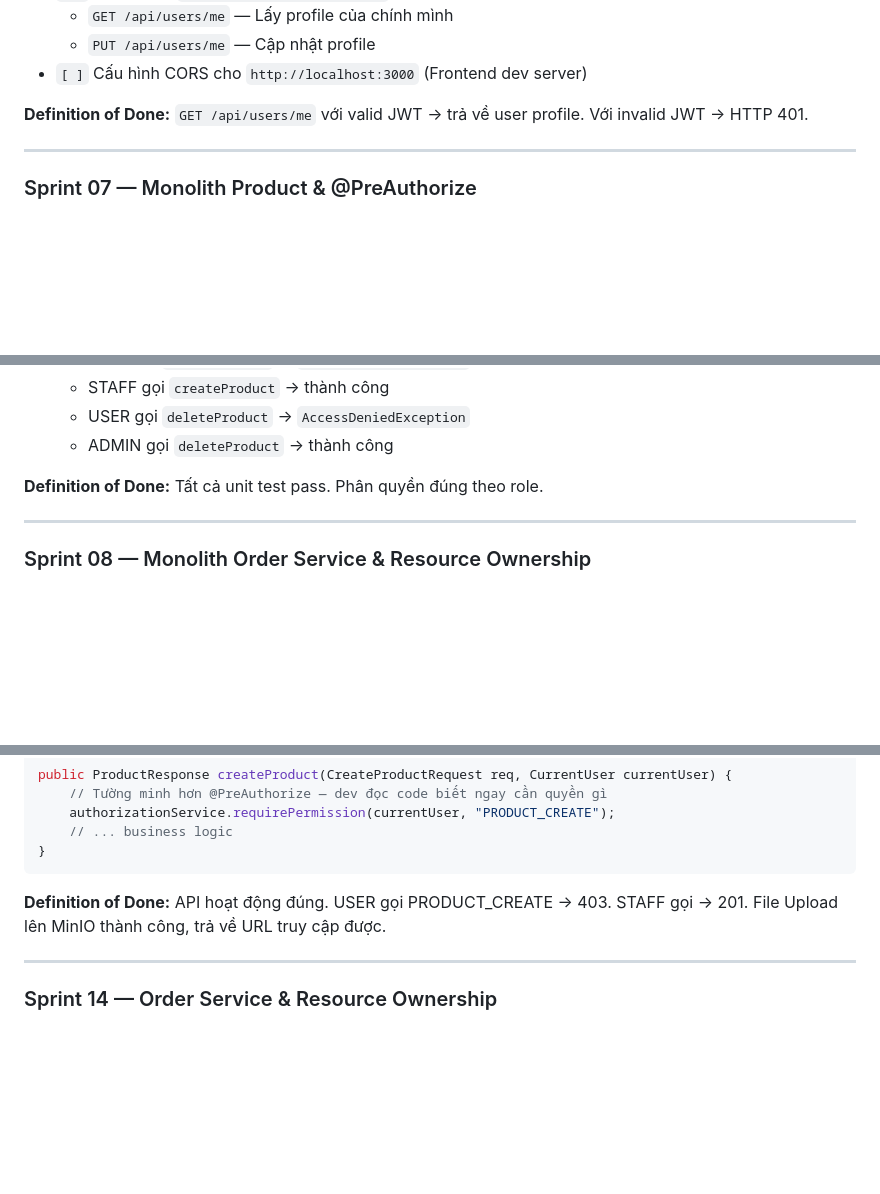
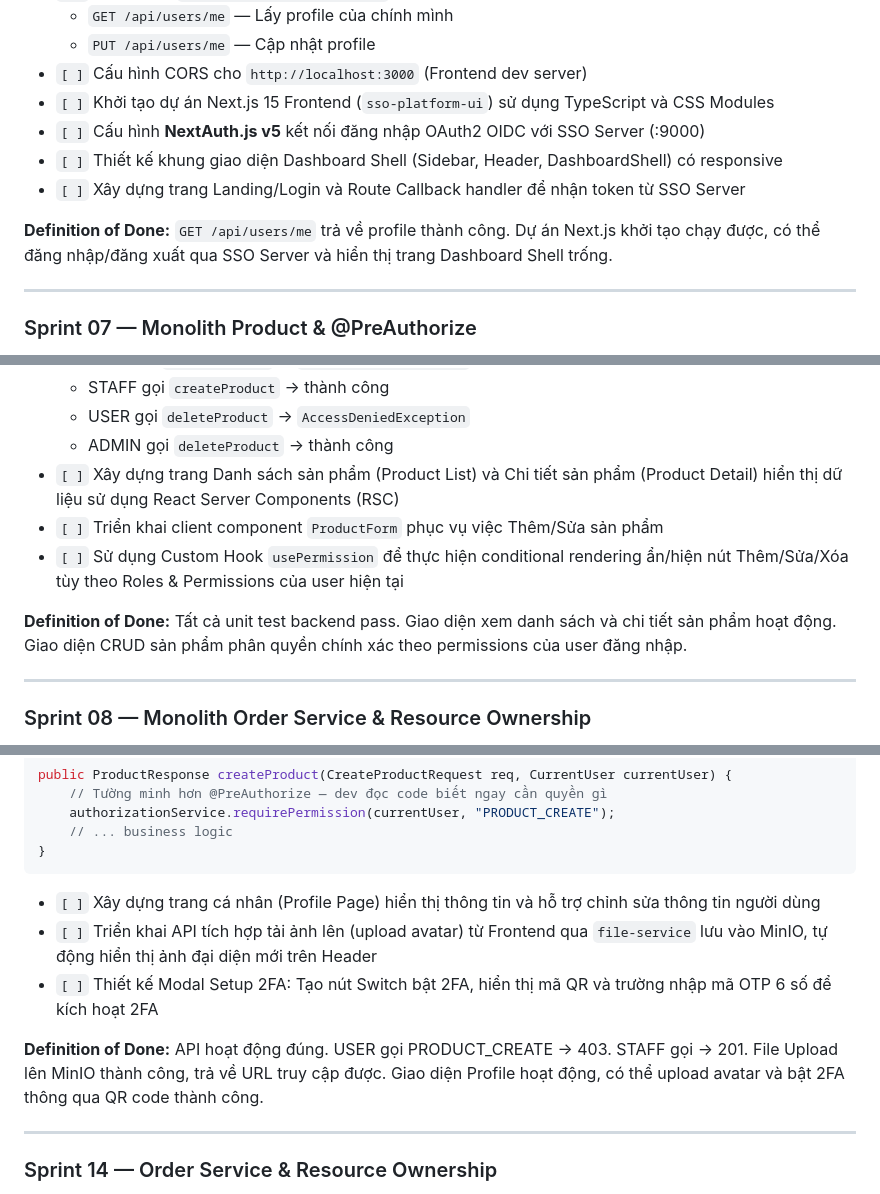
Before and after one commit to nguyenchitien98/SSO_project, a Markdown page: docs/05_Sprint_Plan.md, 3 parts joined by grey strips. GitHub-like rendering; blank space fills up the shorter version.

Commit message:
update plan

````diff
--- a/docs/05_Sprint_Plan.md
+++ b/docs/05_Sprint_Plan.md
@@ -222,8 +223,12 @@ GET  /oauth2/authorize                   → Authorization endpoint
   - `GET /api/users/me` — Lấy profile của chính mình
   - `PUT /api/users/me` — Cập nhật profile
 - `[ ]` Cấu hình CORS cho `http://localhost:3000` (Frontend dev server)
+- `[ ]` Khởi tạo dự án Next.js 15 Frontend (`sso-platform-ui`) sử dụng TypeScript và CSS Modules
+- `[ ]` Cấu hình **NextAuth.js v5** kết nối đăng nhập OAuth2 OIDC với SSO Server (:9000)
+- `[ ]` Thiết kế khung giao diện Dashboard Shell (Sidebar, Header, DashboardShell) có responsive
+- `[ ]` Xây dựng trang Landing/Login và Route Callback handler để nhận token từ SSO Server
 
-**Definition of Done:** `GET /api/users/me` với valid JWT → trả về user profile. Với invalid JWT → HTTP 401.
+**Definition of Done:** `GET /api/users/me` trả về profile thành công. Dự án Next.js khởi tạo chạy được, có thể đăng nhập/đăng xuất qua SSO Server và hiển thị trang Dashboard Shell trống.
 
 ---
 
@@ -253,8 +258,11 @@ GET  /oauth2/authorize                   → Authorization endpoint
   - STAFF gọi `createProduct` → thành công
   - USER gọi `deleteProduct` → `AccessDeniedException`
   - ADMIN gọi `deleteProduct` → thành công
+- `[ ]` Xây dựng trang Danh sách sản phẩm (Product List) và Chi tiết sản phẩm (Product Detail) hiển thị dữ liệu sử dụng React Server Components (RSC)
+- `[ ]` Triển khai client component `ProductForm` phục vụ việc Thêm/Sửa sản phẩm
+- `[ ]` Sử dụng Custom Hook `usePermission` để thực hiện conditional rendering ẩn/hiện nút Thêm/Sửa/Xóa tùy theo Roles & Permissions của user hiện tại
 
-**Definition of Done:** Tất cả unit test pass. Phân quyền đúng theo role.
+**Definition of Done:** Tất cả unit test backend pass. Giao diện xem danh sách và chi tiết sản phẩm hoạt động. Giao diện CRUD sản phẩm phân quyền chính xác theo permissions của user đăng nhập.
 
 ---
 
@@ -467,7 +483,11 @@ public ProductResponse createProduct(CreateProductRequest req, CurrentUser curre
 }
 ```
 
-**Definition of Done:** API hoạt động đúng. USER gọi PRODUCT_CREATE → 403. STAFF gọi → 201. File Upload lên MinIO thành công, trả về URL truy cập được.
+- `[ ]` Xây dựng trang cá nhân (Profile Page) hiển thị thông tin và hỗ trợ chỉnh sửa thông tin người dùng
+- `[ ]` Triển khai API tích hợp tải ảnh lên (upload avatar) từ Frontend qua `file-service` lưu vào MinIO, tự động hiển thị ảnh đại diện mới trên Header
+- `[ ]` Thiết kế Modal Setup 2FA: Tạo nút Switch bật 2FA, hiển thị mã QR và trường nhập mã OTP 6 số để kích hoạt 2FA
+
+**Definition of Done:** API hoạt động đúng. USER gọi PRODUCT_CREATE → 403. STAFF gọi → 201. File Upload lên MinIO thành công, trả về URL truy cập được. Giao diện Profile hoạt động, có thể upload avatar và bật 2FA thông qua QR code thành công.
 
 ---
 
````
Also changed, not shown: other parts of docs/05_Sprint_Plan.md (+26 -11 lines).
